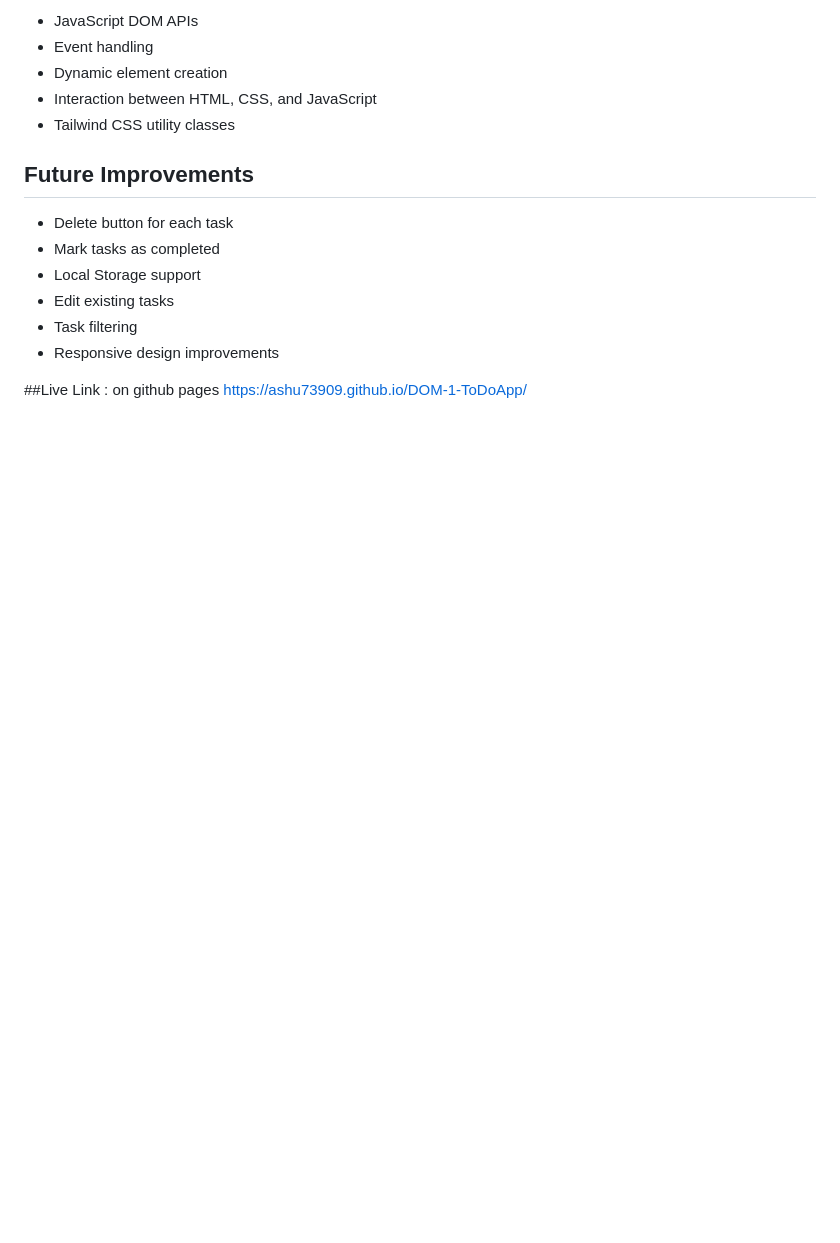
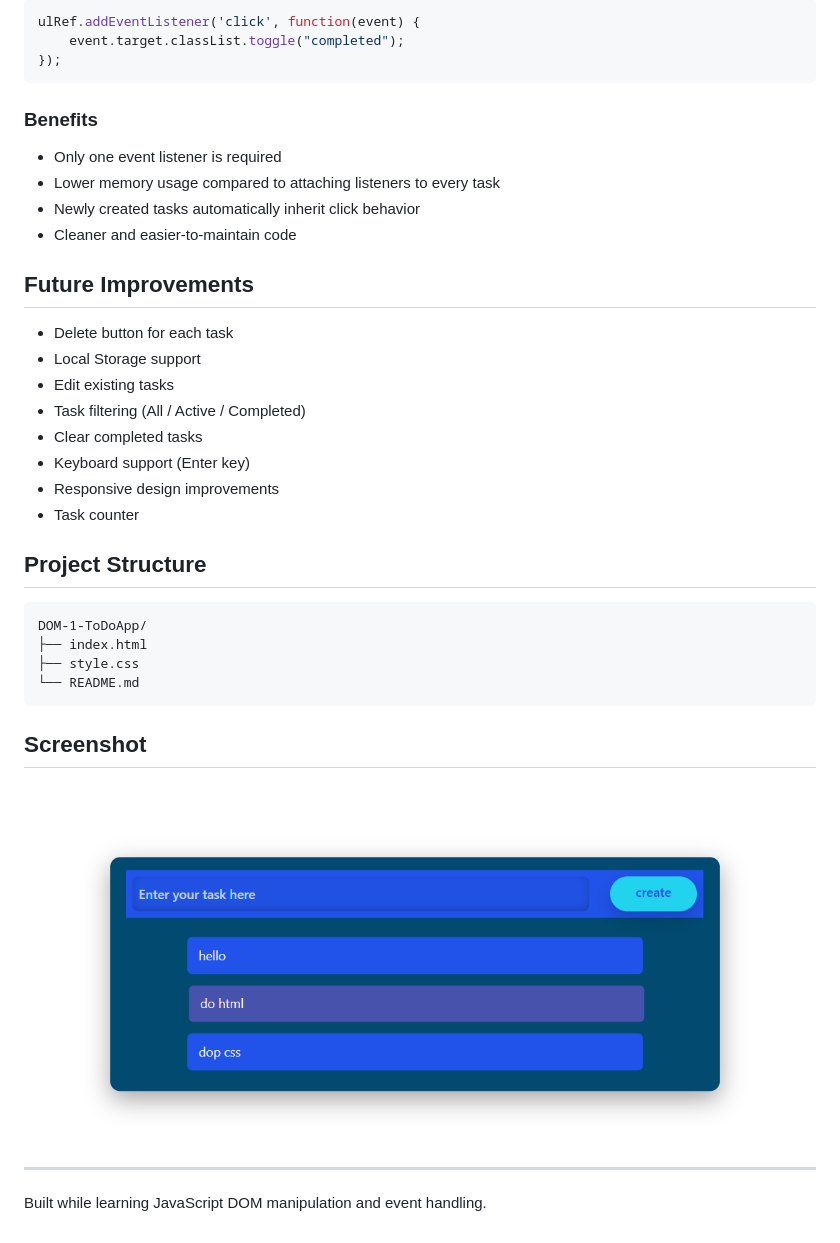
Before and after one commit to ashu73909/DOM-1-ToDoApp, a Markdown page: README.md, the part around the change printed below. Drawn GitHub-style; pictures changed too: image.png (added); blank space fills up the shorter version.

Commit message:
updated <readme-classList.Toggle-event.target>

````diff
--- a/README.md
+++ b/README.md
@@ -54,18 +65,40 @@ This project was created to strengthen understanding of:
 
-- JavaScript DOM APIs
-- Event handling
-- Dynamic element creation
-- Interaction between HTML, CSS, and JavaScript
-- Tailwind CSS utility classes
+```javascript
+ulRef.addEventListener('click', function(event) {
+    event.target.classList.toggle("completed");
+});
+```
+
+### Benefits
+
+- Only one event listener is required
+- Lower memory usage compared to attaching listeners to every task
+- Newly created tasks automatically inherit click behavior
+- Cleaner and easier-to-maintain code
 
 ## Future Improvements
 
 - Delete button for each task
-- Mark tasks as completed
 - Local Storage support
 - Edit existing tasks
-- Task filtering
+- Task filtering (All / Active / Completed)
+- Clear completed tasks
+- Keyboard support (Enter key)
 - Responsive design improvements
+- Task counter
 
-##Live Link : on github pages
-https://ashu73909.github.io/DOM-1-ToDoApp/
+## Project Structure
+
+```text
+DOM-1-ToDoApp/
+├── index.html
+├── style.css
+└── README.md
+```
+
+## Screenshot
+
+![alt text](image.png)
+
+---
+Built while learning JavaScript DOM manipulation and event handling.
````
Also changed, not shown: other parts of README.md (+32 -21 lines), 2 other files.
